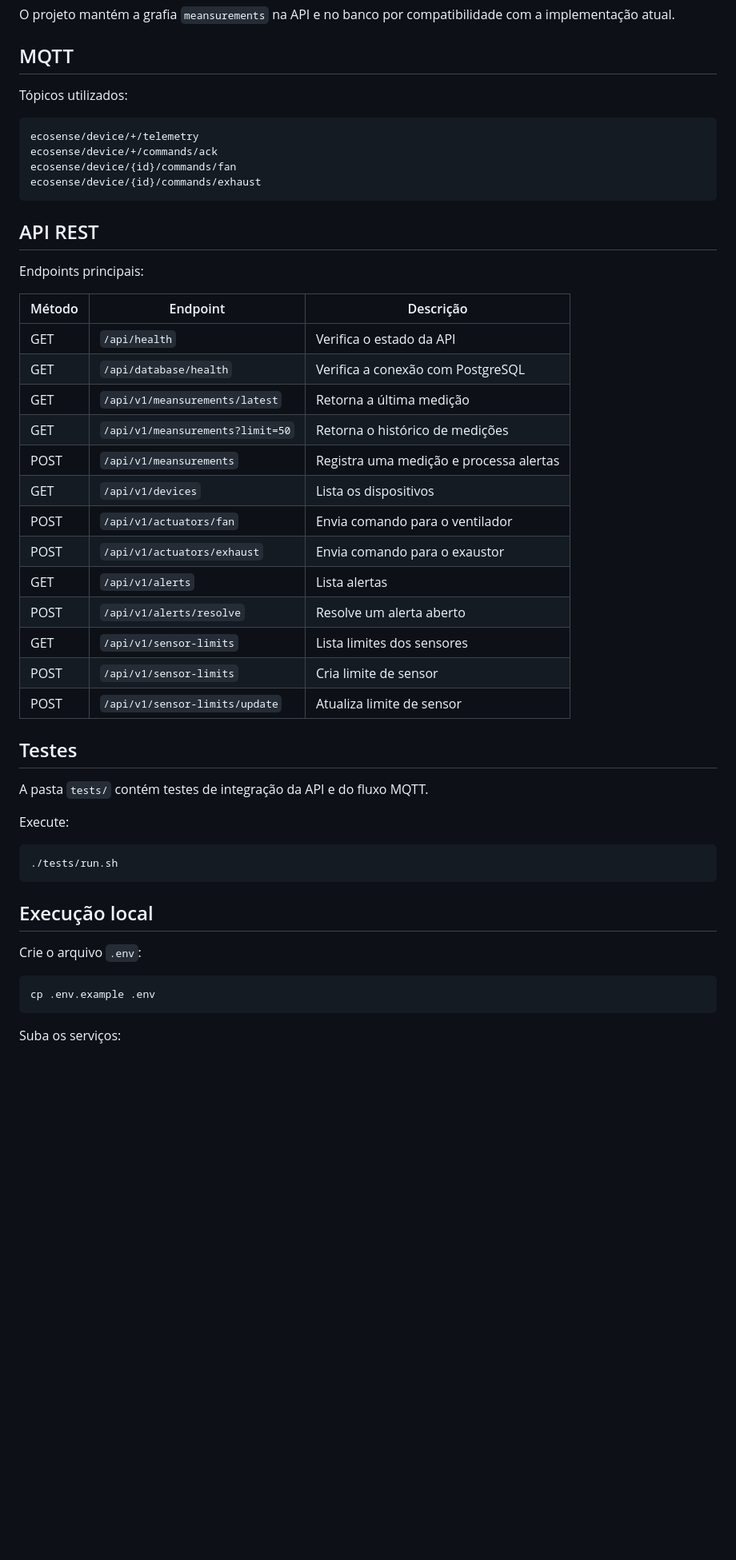
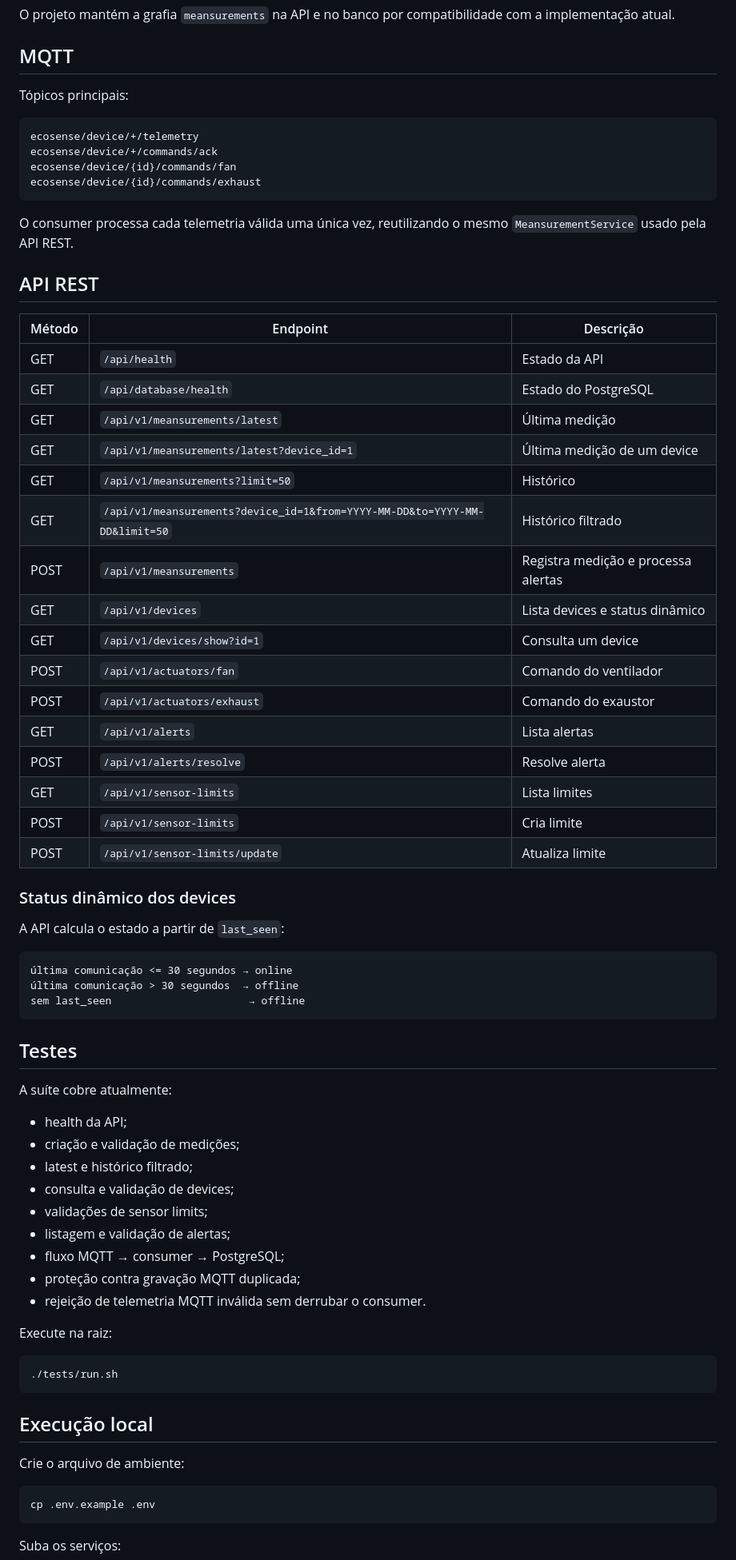
Before and after one commit to rafael-mindahead/EcoSense, a Markdown page: README.md, the part around one of its changes. Shown at 80% size. GitHub-like rendering; blank space fills up the shorter version.

Commit message:
docs: refresh MCS architecture and project status

````diff
--- a/README.md
+++ b/README.md
@@ -184,7 +227,7 @@ O projeto mantém a grafia `meansurements` na API e no banco por compatibilidade
 
 ## MQTT
 
-Tópicos utilizados:
+Tópicos principais:
 
 ```text
 ecosense/device/+/telemetry
@@ -193,31 +236,54 @@ ecosense/device/{id}/commands/fan
 ecosense/device/{id}/commands/exhaust
 ```
 
+O consumer processa cada telemetria válida uma única vez, reutilizando o mesmo `MeansurementService` usado pela API REST.
+
 ## API REST
-
-Endpoints principais:
 
 | Método | Endpoint | Descrição |
 |---|---|---|
-| GET | `/api/health` | Verifica o estado da API |
-| GET | `/api/database/health` | Verifica a conexão com PostgreSQL |
-| GET | `/api/v1/meansurements/latest` | Retorna a última medição |
-| GET | `/api/v1/meansurements?limit=50` | Retorna o histórico de medições |
-| POST | `/api/v1/meansurements` | Registra uma medição e processa alertas |
-| GET | `/api/v1/devices` | Lista os dispositivos |
-| POST | `/api/v1/actuators/fan` | Envia comando para o ventilador |
-| POST | `/api/v1/actuators/exhaust` | Envia comando para o exaustor |
+| GET | `/api/health` | Estado da API |
+| GET | `/api/database/health` | Estado do PostgreSQL |
+| GET | `/api/v1/meansurements/latest` | Última medição |
+| GET | `/api/v1/meansurements/latest?device_id=1` | Última medição de um device |
+| GET | `/api/v1/meansurements?limit=50` | Histórico |
+| GET | `/api/v1/meansurements?device_id=1&from=YYYY-MM-DD&to=YYYY-MM-DD&limit=50` | Histórico filtrado |
+| POST | `/api/v1/meansurements` | Registra medição e processa alertas |
+| GET | `/api/v1/devices` | Lista devices e status dinâmico |
+| GET | `/api/v1/devices/show?id=1` | Consulta um device |
+| POST | `/api/v1/actuators/fan` | Comando do ventilador |
+| POST | `/api/v1/actuators/exhaust` | Comando do exaustor |
 | GET | `/api/v1/alerts` | Lista alertas |
-| POST | `/api/v1/alerts/resolve` | Resolve um alerta aberto |
-| GET | `/api/v1/sensor-limits` | Lista limites dos sensores |
-| POST | `/api/v1/sensor-limits` | Cria limite de sensor |
-| POST | `/api/v1/sensor-limits/update` | Atualiza limite de sensor |
+| POST | `/api/v1/alerts/resolve` | Resolve alerta |
+| GET | `/api/v1/sensor-limits` | Lista limites |
+| POST | `/api/v1/sensor-limits` | Cria limite |
+| POST | `/api/v1/sensor-limits/update` | Atualiza limite |
+
+### Status dinâmico dos devices
+
+A API calcula o estado a partir de `last_seen`:
+
+```text
+última comunicação <= 30 segundos → online
+última comunicação > 30 segundos  → offline
+sem last_seen                      → offline
+```
 
 ## Testes
 
-A pasta `tests/` contém testes de integração da API e do fluxo MQTT.
+A suíte cobre atualmente:
 
-Execute:
+- health da API;
+- criação e validação de medições;
+- latest e histórico filtrado;
+- consulta e validação de devices;
+- validações de sensor limits;
+- listagem e validação de alertas;
+- fluxo MQTT → consumer → PostgreSQL;
+- proteção contra gravação MQTT duplicada;
+- rejeição de telemetria MQTT inválida sem derrubar o consumer.
+
+Execute na raiz:
 
 ```bash
 ./tests/run.sh
@@ -225,7 +291,7 @@ Execute:
 
 ## Execução local
 
-Crie o arquivo `.env`:
+Crie o arquivo de ambiente:
 
 ```bash
 cp .env.example .env
````
Also changed, not shown: other parts of README.md (+76 -22 lines).
